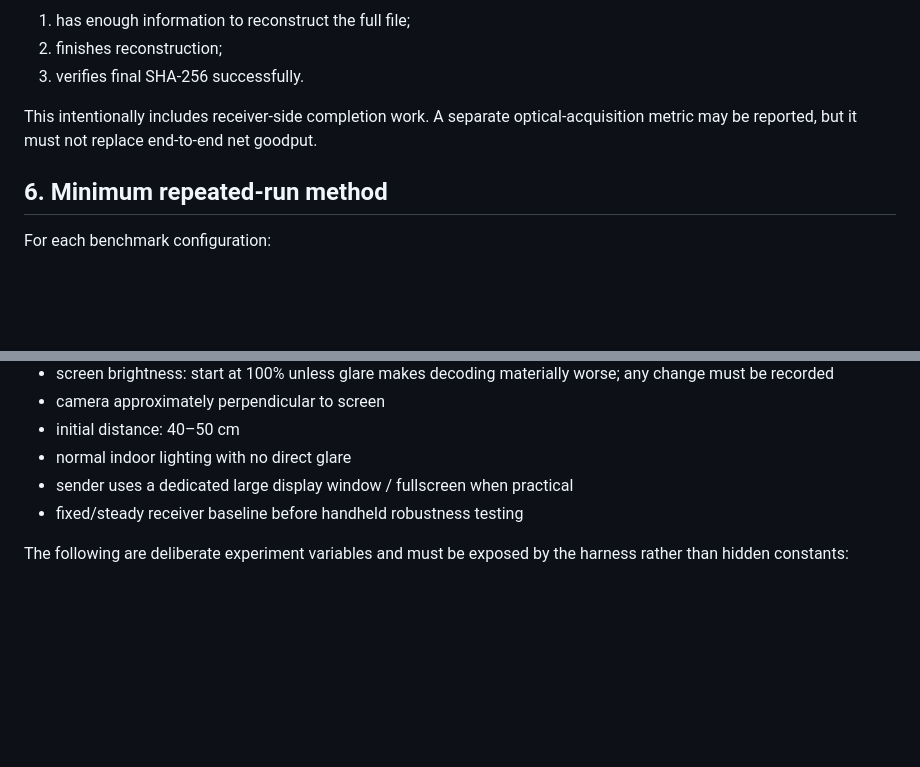
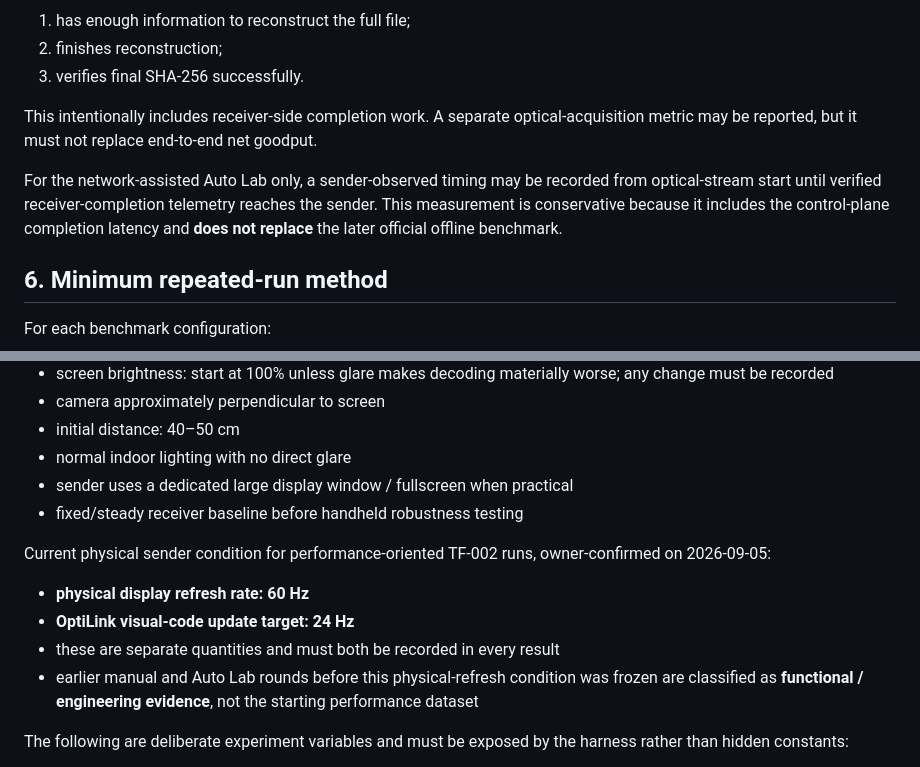
Before and after one commit to jisuxingchen/optilink, a Markdown page: docs/BENCHMARK_SPEC.md, 2 parts joined by grey strips. Drawn GitHub-style; blank space fills up the shorter version.

Commit message:
docs: record 60 Hz sender performance baseline

```diff
--- a/docs/BENCHMARK_SPEC.md
+++ b/docs/BENCHMARK_SPEC.md
@@ -71,6 +71,8 @@ Elapsed time ends when the receiver:
 3. verifies final SHA-256 successfully.
 
 This intentionally includes receiver-side completion work. A separate optical-acquisition metric may be reported, but it must not replace end-to-end net goodput.
+
+For the network-assisted Auto Lab only, a sender-observed timing may be recorded from optical-stream start until verified receiver-completion telemetry reaches the sender. This measurement is conservative because it includes the control-plane completion latency and **does not replace** the later official offline benchmark.
 
 ## 6. Minimum repeated-run method
 
@@ -148,6 +150,13 @@ Approved at G1:
 - normal indoor lighting with no direct glare
 - sender uses a dedicated large display window / fullscreen when practical
 - fixed/steady receiver baseline before handheld robustness testing
+
+Current physical sender condition for performance-oriented TF-002 runs, owner-confirmed on 2026-09-05:
+
+- **physical display refresh rate: 60 Hz**
+- **OptiLink visual-code update target: 24 Hz**
+- these are separate quantities and must both be recorded in every result
+- earlier manual and Auto Lab rounds before this physical-refresh condition was frozen are classified as **functional / engineering evidence**, not the starting performance dataset
 
 The following are deliberate experiment variables and must be exposed by the harness rather than hidden constants:
 
```
